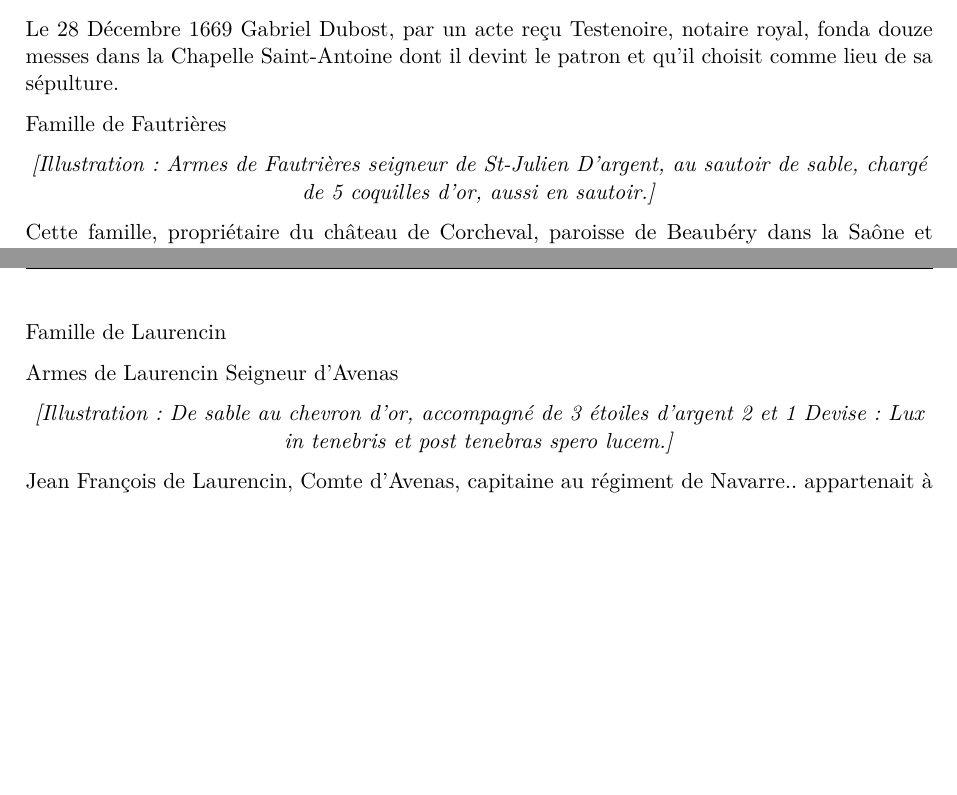
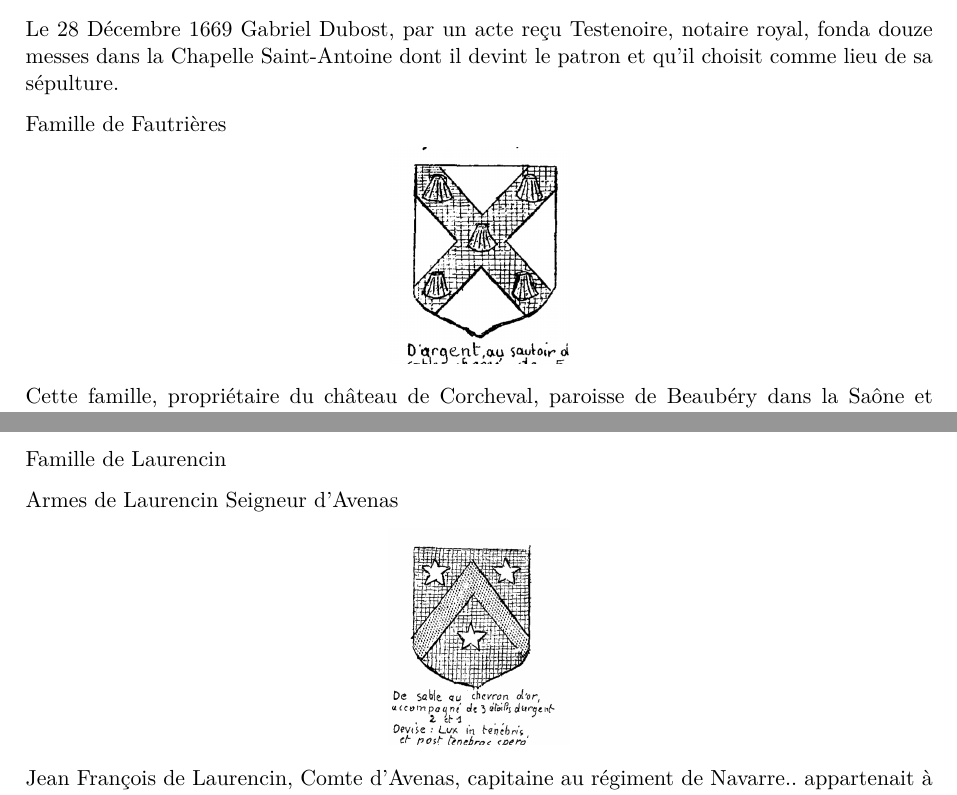
Before and after one commit to grostim/HistoireOuroux, a LaTeX document (Histoire d'Ouroux.tex, which reads Chapitres/11-montaulieu.tex): two parts of pages 46 and 47 of 171 before the commit and two parts of pages 46 and 47 of 172 after it, joined at a grey line, cut so that both start at the same text, the shorter picture padded with empty space. Compiled offline with pdfLaTeX.

Commit message:
fix: intégrer les illustrations du chapitre Montaulieu

```diff
--- a/Chapitres/11-montaulieu.tex
+++ b/Chapitres/11-montaulieu.tex
@@ -39,7 +41,9 @@ Le 28 Décembre 1669 Gabriel Dubost, par un acte reçu Testenoire, notaire royal
 
 Famille de Fautrières
 
-\begin{center}\textit{[Illustration : Armes de Fautrières seigneur de St-Julien D'argent, au sautoir de sable, chargé de 5 coquilles d'or, aussi en sautoir.]}\end{center}
+\begin{center}
+    \includegraphics[width=0.20\textwidth]{Illustrations/illus-montaulieu-fautrieres.png}
+\end{center}
 
 Cette famille, propriétaire du château de Corcheval, paroisse de Beaubéry dans la Saône et Loire, était très ancienne. Elle avait donné son nom à une localité appelée Fautrières, autrefois paroisse, réunie en 1823 à Palingues chef lieu de Canton.
 
@@ -58,7 +62,9 @@ Famille de Laurencin
 Armes de Laurencin
 Seigneur d'Avenas
 
-\begin{center}\textit{[Illustration : De sable au chevron d'or, accompagné de 3 étoiles d'argent 2 et 1 Devise : Lux in tenebris et post tenebras spero lucem.]}\end{center}
+\begin{center}
+    \includegraphics[width=0.20\textwidth]{Illustrations/illus-montaulieu-laurencin.png}
+\end{center}
 
 Jean François de Laurencin, Comte d'Avenas, capitaine au régiment de Navarre.. appartenait à la branche des seigneurs de Beaufort en Comté par son aïeul Raimond de Laurencin.
 
```
Also changed, not shown: Illustrations/illus-montaulieu-dubost.png (added), Illustrations/illus-montaulieu-fautrieres.png (added), Illustrations/illus-montaulieu-laurencin.png (added), Chapitres/11-montaulieu.tex (4 more changed lines).
